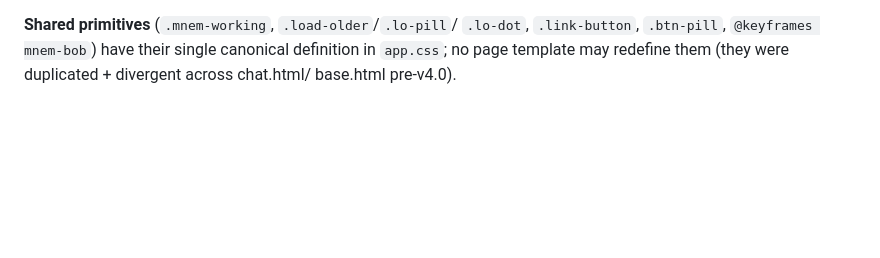
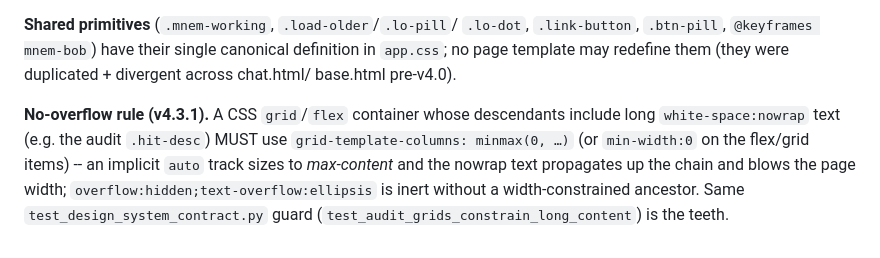
Before and after one commit to mmct-jsc/mnemo, a Markdown page: docs/architecture.md, the part around the change. Drawn GitHub-style; blank space fills up the shorter version.

Commit message:
docs(architecture): note the v4.3.1 no-overflow grid rule (minmax(0,...) + min-width:0)

```diff
--- a/docs/architecture.md
+++ b/docs/architecture.md
@@ -200,3 +200,13 @@ a `<div>` for inner regions (gotcha 35).
 their single canonical definition in `app.css`; no page template may
 redefine them (they were duplicated + divergent across chat.html/
 base.html pre-v4.0).
+
+**No-overflow rule (v4.3.1).** A CSS `grid`/`flex` container whose
+descendants include long `white-space:nowrap` text (e.g. the audit
+`.hit-desc`) MUST use `grid-template-columns: minmax(0, …)` (or
+`min-width:0` on the flex/grid items) -- an implicit `auto` track
+sizes to *max-content* and the nowrap text propagates up the chain
+and blows the page width; `overflow:hidden;text-overflow:ellipsis` is
+inert without a width-constrained ancestor. Same
+`test_design_system_contract.py` guard
+(`test_audit_grids_constrain_long_content`) is the teeth.
```
